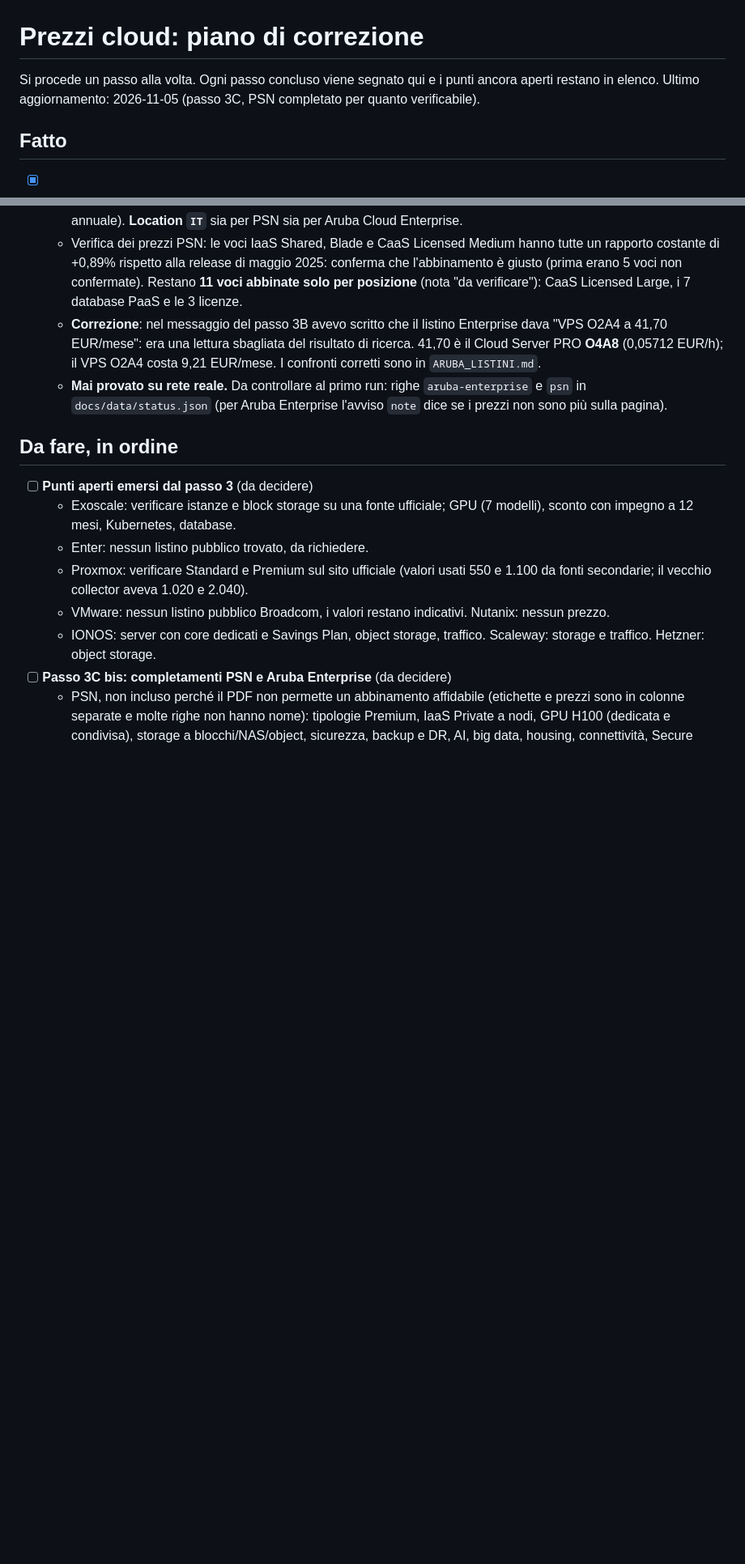
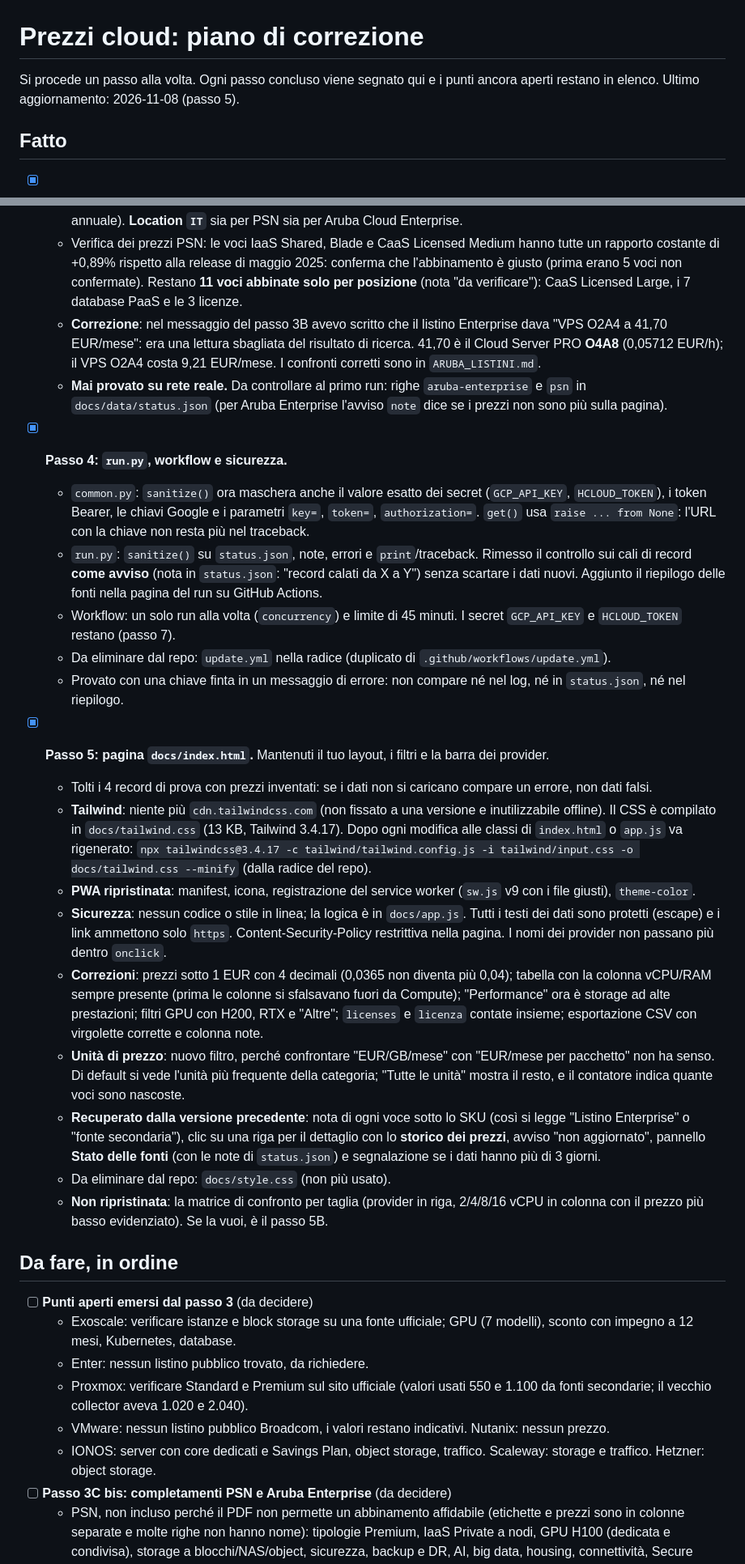
Before and after one commit to vbabb-hub/prezzi-cloud, a Markdown page: TODO.md, 2 parts joined by grey strips. Shown at 81% size. GitHub-like rendering; blank space fills up the shorter version.

```diff
--- a/TODO.md
+++ b/TODO.md
@@ -1,7 +1,7 @@
 # Prezzi cloud: piano di correzione
 
 Si procede un passo alla volta. Ogni passo concluso viene segnato qui e i punti ancora aperti restano in elenco.
-Ultimo aggiornamento: 2026-11-05 (passo 3C, PSN completato per quanto verificabile).
+Ultimo aggiornamento: 2026-11-08 (passo 5).
 
 ## Fatto
 - [x] **Passo 1: Aruba e Seeweb allineati ai listini ufficiali.**
@@ -41,6 +41,24 @@ Ultimo aggiornamento: 2026-11-05 (passo 3C, PSN completato per quanto verificabi
   - **Correzione**: nel messaggio del passo 3B avevo scritto che il listino Enterprise dava "VPS O2A4 a 41,70 EUR/mese": era una lettura sbagliata del risultato di ricerca. 41,70 è il Cloud Server PRO **O4A8** (0,05712 EUR/h); il VPS O2A4 costa 9,21 EUR/mese. I confronti corretti sono in `ARUBA_LISTINI.md`.
   - **Mai provato su rete reale.** Da controllare al primo run: righe `aruba-enterprise` e `psn` in `docs/data/status.json` (per Aruba Enterprise l'avviso `note` dice se i prezzi non sono più sulla pagina).
 
+- [x] **Passo 4: `run.py`, workflow e sicurezza.**
+  - `common.py`: `sanitize()` ora maschera anche il valore esatto dei secret (`GCP_API_KEY`, `HCLOUD_TOKEN`), i token Bearer, le chiavi Google e i parametri `key=`, `token=`, `authorization=`. `get()` usa `raise ... from None`: l'URL con la chiave non resta più nel traceback.
+  - `run.py`: `sanitize()` su `status.json`, note, errori e `print`/traceback. Rimesso il controllo sui cali di record **come avviso** (nota in `status.json`: "record calati da X a Y") senza scartare i dati nuovi. Aggiunto il riepilogo delle fonti nella pagina del run su GitHub Actions.
+  - Workflow: un solo run alla volta (`concurrency`) e limite di 45 minuti. I secret `GCP_API_KEY` e `HCLOUD_TOKEN` restano (passo 7).
+  - Da eliminare dal repo: `update.yml` nella radice (duplicato di `.github/workflows/update.yml`).
+  - Provato con una chiave finta in un messaggio di errore: non compare né nel log, né in `status.json`, né nel riepilogo.
+
+- [x] **Passo 5: pagina `docs/index.html`.** Mantenuti il tuo layout, i filtri e la barra dei provider.
+  - Tolti i 4 record di prova con prezzi inventati: se i dati non si caricano compare un errore, non dati falsi.
+  - **Tailwind**: niente più `cdn.tailwindcss.com` (non fissato a una versione e inutilizzabile offline). Il CSS è compilato in `docs/tailwind.css` (13 KB, Tailwind 3.4.17). Dopo ogni modifica alle classi di `index.html` o `app.js` va rigenerato: `npx tailwindcss@3.4.17 -c tailwind/tailwind.config.js -i tailwind/input.css -o docs/tailwind.css --minify` (dalla radice del repo).
+  - **PWA ripristinata**: manifest, icona, registrazione del service worker (`sw.js` v9 con i file giusti), `theme-color`.
+  - **Sicurezza**: nessun codice o stile in linea; la logica è in `docs/app.js`. Tutti i testi dei dati sono protetti (escape) e i link ammettono solo `https`. Content-Security-Policy restrittiva nella pagina. I nomi dei provider non passano più dentro `onclick`.
+  - **Correzioni**: prezzi sotto 1 EUR con 4 decimali (0,0365 non diventa più 0,04); tabella con la colonna vCPU/RAM sempre presente (prima le colonne si sfalsavano fuori da Compute); "Performance" ora è storage ad alte prestazioni; filtri GPU con H200, RTX e "Altre"; `licenses` e `licenza` contate insieme; esportazione CSV con virgolette corrette e colonna note.
+  - **Unità di prezzo**: nuovo filtro, perché confrontare "EUR/GB/mese" con "EUR/mese per pacchetto" non ha senso. Di default si vede l'unità più frequente della categoria; "Tutte le unità" mostra il resto, e il contatore indica quante voci sono nascoste.
+  - **Recuperato dalla versione precedente**: nota di ogni voce sotto lo SKU (così si legge "Listino Enterprise" o "fonte secondaria"), clic su una riga per il dettaglio con lo **storico dei prezzi**, avviso "non aggiornato", pannello **Stato delle fonti** (con le note di `status.json`) e segnalazione se i dati hanno più di 3 giorni.
+  - Da eliminare dal repo: `docs/style.css` (non più usato).
+  - **Non ripristinata**: la matrice di confronto per taglia (provider in riga, 2/4/8/16 vCPU in colonna con il prezzo più basso evidenziato). Se la vuoi, è il passo 5B.
+
 ## Da fare, in ordine
 - [ ] **Punti aperti emersi dal passo 3** (da decidere)
   - Exoscale: verificare istanze e block storage su una fonte ufficiale; GPU (7 modelli), sconto con impegno a 12 mesi, Kubernetes, database.
```
Also changed, not shown: other parts of TODO.md (+1 -11 lines).
